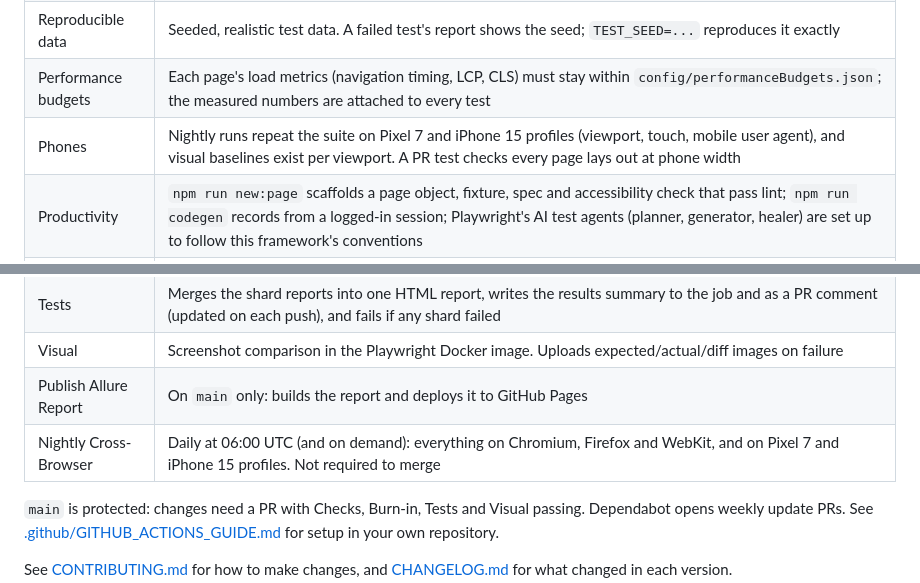
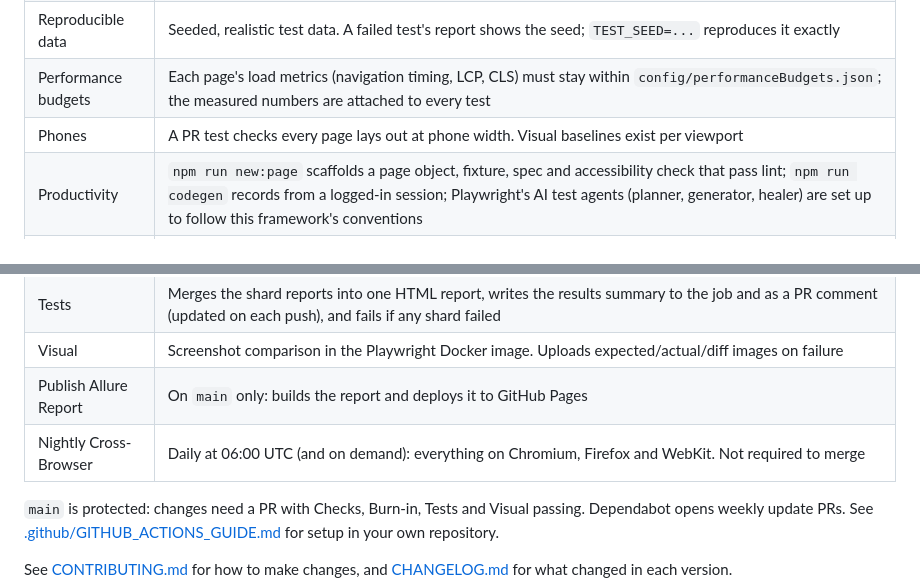
Before and after one commit to luismtueme/playwright-typescript-framework, a Markdown page: README.md, 2 parts joined by grey strips. Rendered like a GitHub page.

```diff
--- a/README.md
+++ b/README.md
@@ -29,7 +29,7 @@ This is one of four versions of the same framework. They share the design and th
 | Generated inputs | Property-based tests (fast-check) state a rule and check it against many generated inputs, including unicode, emoji and edge lengths. They found a real bug in the demo app |
 | Reproducible data | Seeded, realistic test data. A failed test's report shows the seed; `TEST_SEED=...` reproduces it exactly |
 | Performance budgets | Each page's load metrics (navigation timing, LCP, CLS) must stay within `config/performanceBudgets.json`; the measured numbers are attached to every test |
-| Phones | Nightly runs repeat the suite on Pixel 7 and iPhone 15 profiles (viewport, touch, mobile user agent), and visual baselines exist per viewport. A PR test checks every page lays out at phone width |
+| Phones | A PR test checks every page lays out at phone width. Visual baselines exist per viewport |
 | Productivity | `npm run new:page` scaffolds a page object, fixture, spec and accessibility check that pass lint; `npm run codegen` records from a logged-in session; Playwright's AI test agents (planner, generator, healer) are set up to follow this framework's conventions |
 | Fast, trustworthy CI | New and changed tests run 10 times before merging (burn-in); the suite is sharded across machines with one merged report; every PR gets a results summary comment |
 | Database checks | `DbClient` (MySQL, pooled, parameterized). `@db` tests verify what the API wrote; CI runs them against a real MySQL |
@@ -422,7 +422,7 @@ In CI, the Allure report for every push to `main` is published to GitHub Pages.
 | Tests | Merges the shard reports into one HTML report, writes the results summary to the job and as a PR comment (updated on each push), and fails if any shard failed |
 | Visual | Screenshot comparison in the Playwright Docker image. Uploads expected/actual/diff images on failure |
 | Publish Allure Report | On `main` only: builds the report and deploys it to GitHub Pages |
-| Nightly Cross-Browser | Daily at 06:00 UTC (and on demand): everything on Chromium, Firefox and WebKit, and on Pixel 7 and iPhone 15 profiles. Not required to merge |
+| Nightly Cross-Browser | Daily at 06:00 UTC (and on demand): everything on Chromium, Firefox and WebKit. Not required to merge |
 
 `main` is protected: changes need a PR with Checks, Burn-in, Tests and Visual passing. Dependabot opens weekly update PRs. See [.github/GITHUB_ACTIONS_GUIDE.md](.github/GITHUB_ACTIONS_GUIDE.md) for setup in your own repository.
 
```
Also changed, not shown: .github/GITHUB_ACTIONS_GUIDE.md (+1 -1 lines), CHANGELOG.md (+1 -0 lines).
